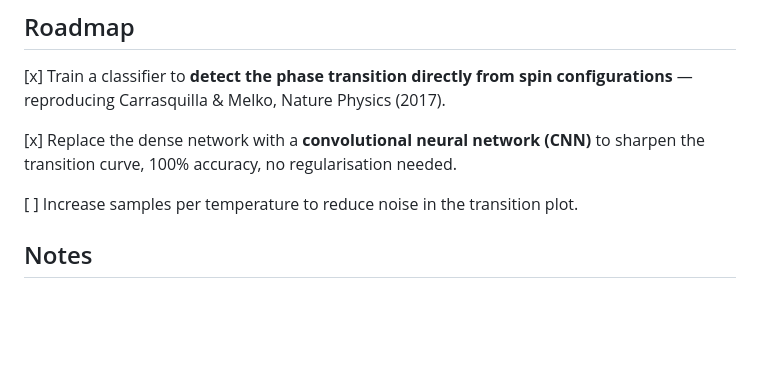
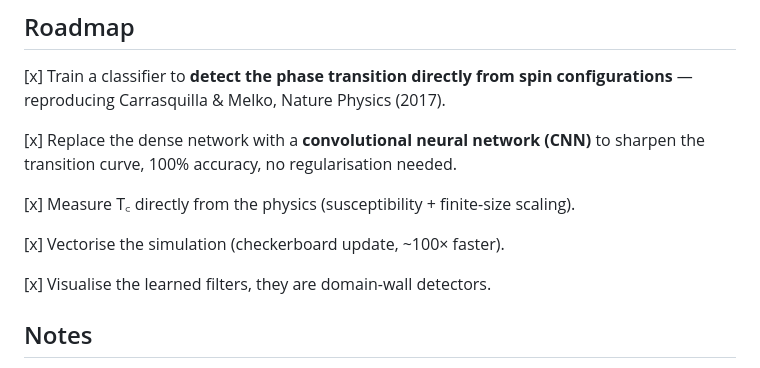
Before and after one commit to owenh97/ising-model, a Markdown page: README.md, the part around one of its changes. Drawn GitHub-style; blank space fills up the shorter version.

Commit message:
Add physics Tc cross-check, performed vectorisation, and CNN filters interpretability

```diff
--- a/README.md
+++ b/README.md
@@ -140,7 +179,12 @@ The CNN beats the larger, regularised dense network with a fraction of the param
 
 [x] Replace the dense network with a **convolutional neural network (CNN)** to sharpen the transition curve, 100% accuracy, no regularisation needed.
 
-[ ] Increase samples per temperature to reduce noise in the transition plot.
+[x] Measure T꜀ directly from the physics (susceptibility + finite-size scaling).
+
+[x] Vectorise the simulation (checkerboard update, ~100× faster).
+
+[x] Visualise the learned filters, they are domain-wall detectors.
+
 
 ## Notes
 
```
Also changed, not shown: other parts of README.md (+39 -0 lines), figures/feature_maps_disordered.png (added), figures/feature_maps_ordered.png (added), figures/susceptibility.png (added), 3 other files.
